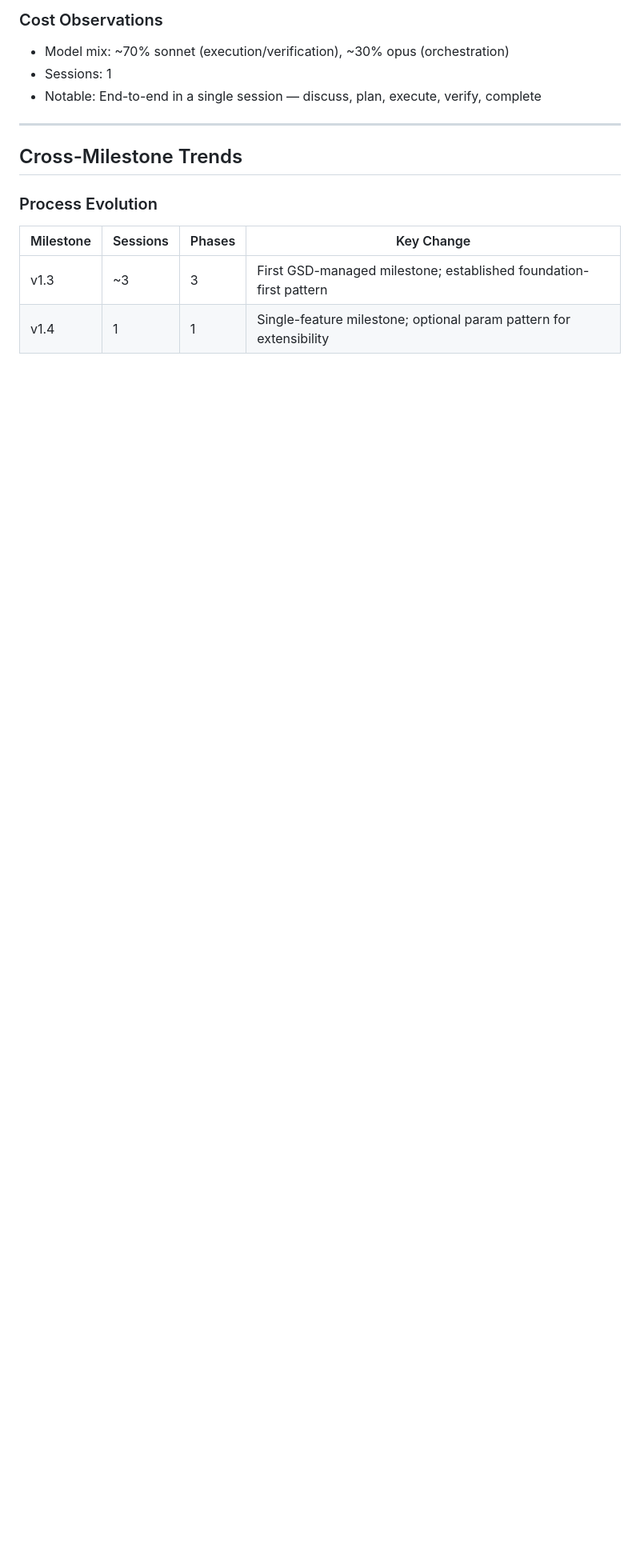
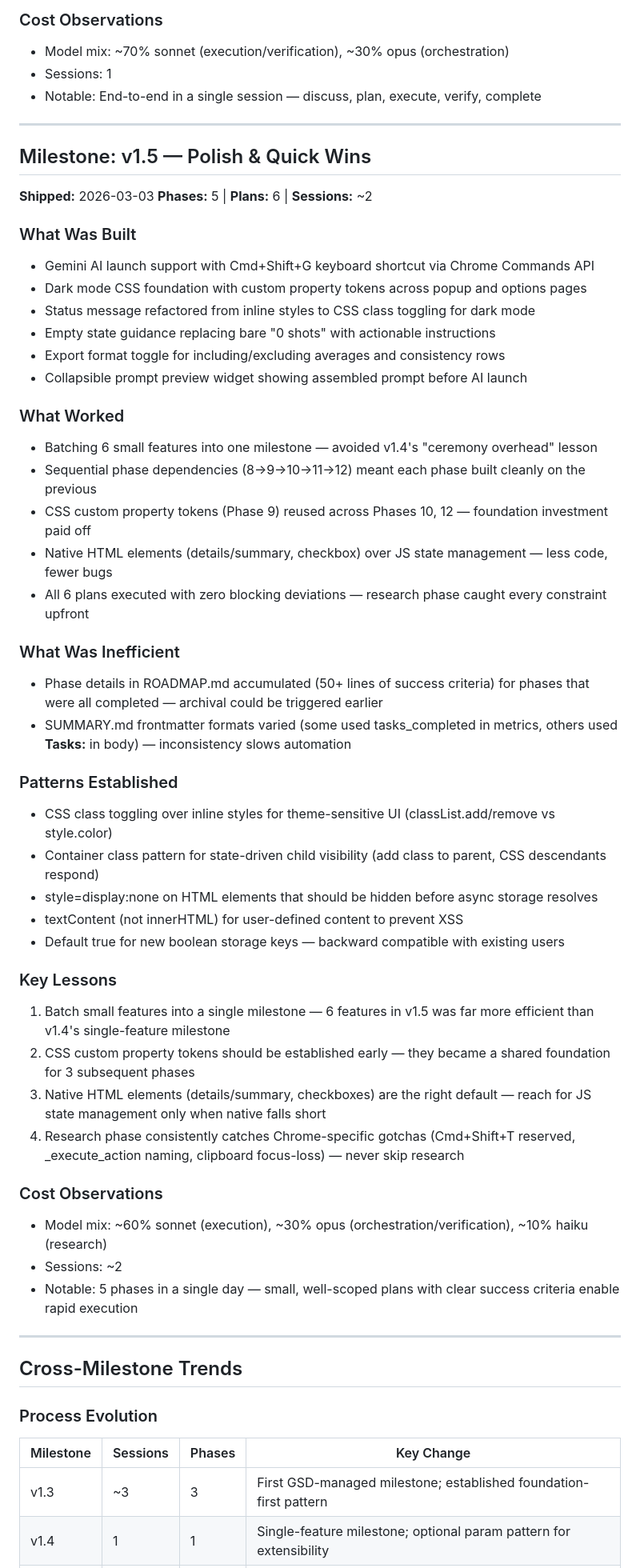
Before and after one commit to criticalberne/TrackPull, a Markdown page: .planning/RETROSPECTIVE.md, the part around one of its changes. Shown at 80% size. Rendered like a GitHub page; blank space fills up the shorter version.

Commit message:
docs: update retrospective for v1.5

```diff
--- a/.planning/RETROSPECTIVE.md
+++ b/.planning/RETROSPECTIVE.md
@@ -79,6 +79,50 @@
 
 ---
 
+## Milestone: v1.5 — Polish & Quick Wins
+
+**Shipped:** 2026-03-03
+**Phases:** 5 | **Plans:** 6 | **Sessions:** ~2
+
+### What Was Built
+- Gemini AI launch support with Cmd+Shift+G keyboard shortcut via Chrome Commands API
+- Dark mode CSS foundation with custom property tokens across popup and options pages
+- Status message refactored from inline styles to CSS class toggling for dark mode
+- Empty state guidance replacing bare "0 shots" with actionable instructions
+- Export format toggle for including/excluding averages and consistency rows
+- Collapsible prompt preview widget showing assembled prompt before AI launch
+
+### What Worked
+- Batching 6 small features into one milestone — avoided v1.4's "ceremony overhead" lesson
+- Sequential phase dependencies (8→9→10→11→12) meant each phase built cleanly on the previous
+- CSS custom property tokens (Phase 9) reused across Phases 10, 12 — foundation investment paid off
+- Native HTML elements (details/summary, checkbox) over JS state management — less code, fewer bugs
+- All 6 plans executed with zero blocking deviations — research phase caught every constraint upfront
+
+### What Was Inefficient
+- Phase details in ROADMAP.md accumulated (50+ lines of success criteria) for phases that were all completed — archival could be triggered earlier
+- SUMMARY.md frontmatter formats varied (some used tasks_completed in metrics, others used **Tasks:** in body) — inconsistency slows automation
+
+### Patterns Established
+- CSS class toggling over inline styles for theme-sensitive UI (classList.add/remove vs style.color)
+- Container class pattern for state-driven child visibility (add class to parent, CSS descendants respond)
+- style=display:none on HTML elements that should be hidden before async storage resolves
+- textContent (not innerHTML) for user-defined content to prevent XSS
+- Default true for new boolean storage keys — backward compatible with existing users
+
+### Key Lessons
+1. Batch small features into a single milestone — 6 features in v1.5 was far more efficient than v1.4's single-feature milestone
+2. CSS custom property tokens should be established early — they became a shared foundation for 3 subsequent phases
+3. Native HTML elements (details/summary, checkboxes) are the right default — reach for JS state management only when native falls short
+4. Research phase consistently catches Chrome-specific gotchas (Cmd+Shift+T reserved, _execute_action naming, clipboard focus-loss) — never skip research
+
+### Cost Observations
+- Model mix: ~60% sonnet (execution), ~30% opus (orchestration/verification), ~10% haiku (research)
+- Sessions: ~2
+- Notable: 5 phases in a single day — small, well-scoped plans with clear success criteria enable rapid execution
+
+---
+
 ## Cross-Milestone Trends
 
 ### Process Evolution
```
Also changed, not shown: other parts of .planning/RETROSPECTIVE.md (+7 -3 lines).
